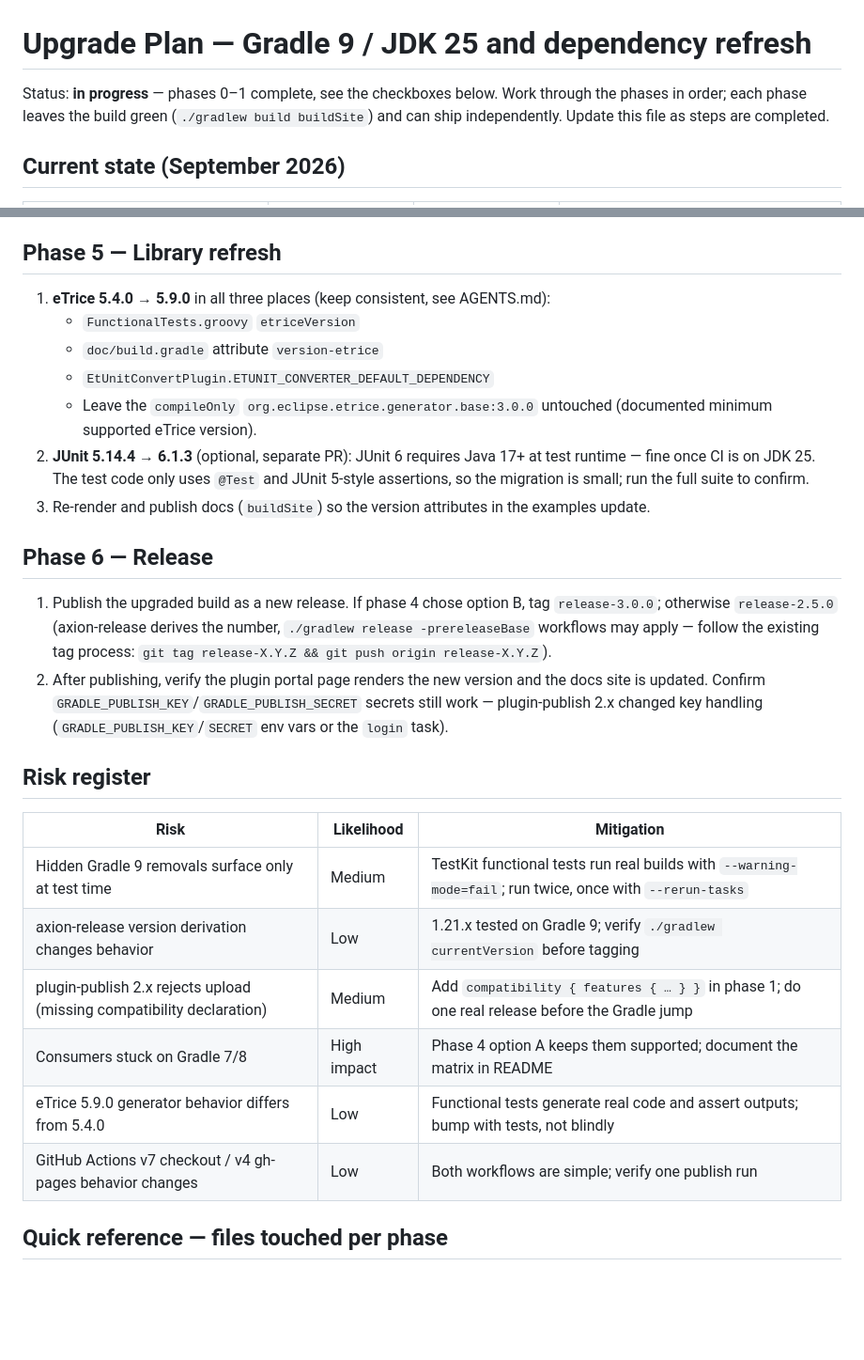
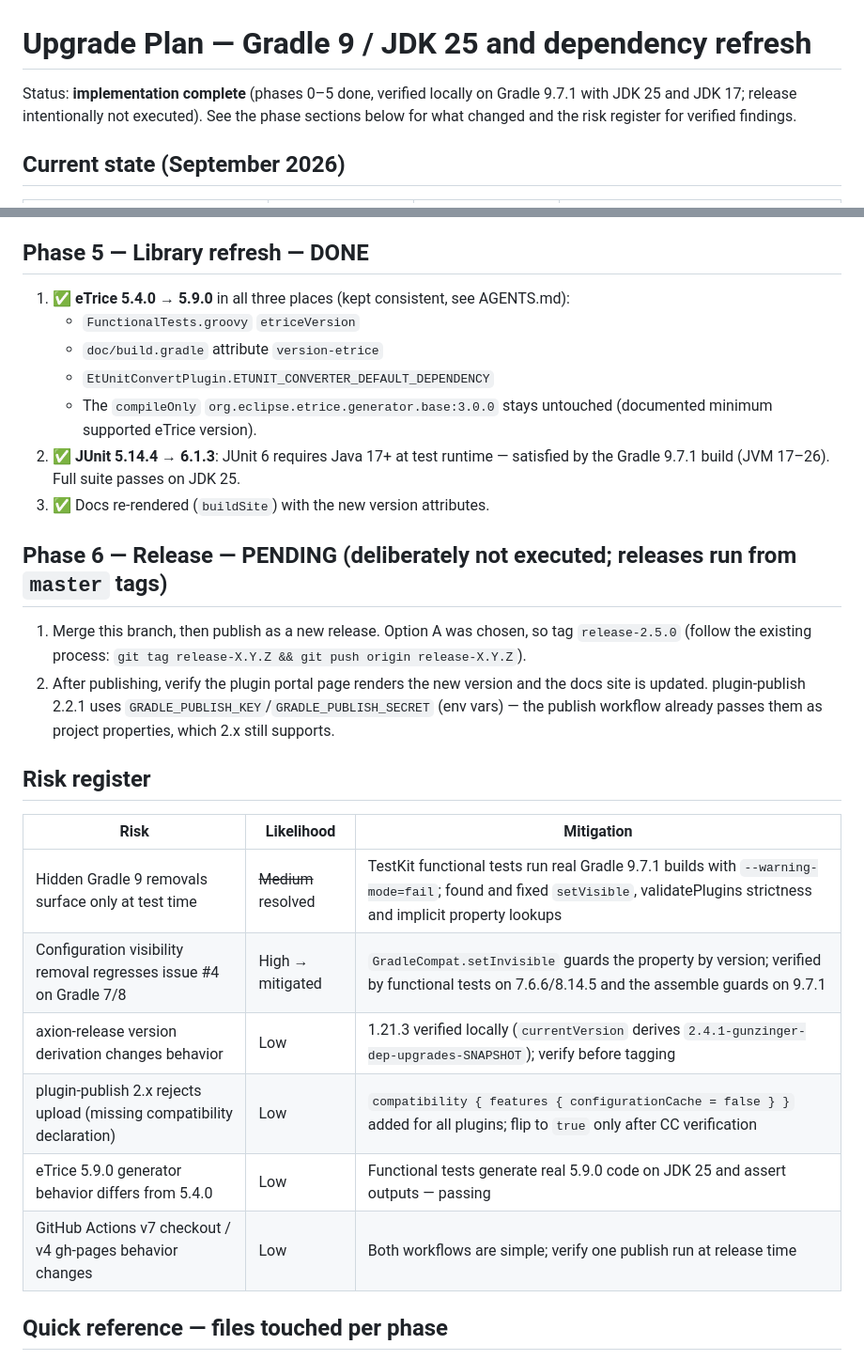
Before and after one commit to protossoftware/etrice-gradle-plugin, a Markdown page: UPGRADE_PLAN.md, 2 parts joined by grey strips. Shown at 94% size. GitHub-like rendering; blank space fills up the shorter version.

```diff
--- a/UPGRADE_PLAN.md
+++ b/UPGRADE_PLAN.md
@@ -1,9 +1,8 @@
 # Upgrade Plan — Gradle 9 / JDK 25 and dependency refresh
 
-Status: **in progress** — phases 0–1 complete, see the checkboxes below.
-Work through the phases in order; each phase leaves the build green
-(`./gradlew build buildSite`) and can ship independently.
-Update this file as steps are completed.
+Status: **implementation complete** (phases 0–5 done, verified locally on Gradle 9.7.1 with
+JDK 25 and JDK 17; release intentionally not executed). See the phase sections below for what
+changed and the risk register for verified findings.
 
 ## Current state (September 2026)
 
@@ -133,40 +132,38 @@ The actual modernization step. Java 25 needs Gradle ≥ 9.1.0, hence 9.7.1.
   (basic build + issue #4 assemble guards); they self-skip on JDKs that cannot run old
   Gradle (e.g. JDK 25). The new `compat` CI job (JDK 17) keeps them running.
 
-## Phase 5 — Library refresh
+## Phase 5 — Library refresh — DONE
 
-1. **eTrice 5.4.0 → 5.9.0** in all three places (keep consistent, see AGENTS.md):
+1. ✅ **eTrice 5.4.0 → 5.9.0** in all three places (kept consistent, see AGENTS.md):
    * `FunctionalTests.groovy` `etriceVersion`
    * `doc/build.gradle` attribute `version-etrice`
    * `EtUnitConvertPlugin.ETUNIT_CONVERTER_DEFAULT_DEPENDENCY`
-   * Leave the `compileOnly` `org.eclipse.etrice.generator.base:3.0.0` untouched
+   * The `compileOnly` `org.eclipse.etrice.generator.base:3.0.0` stays untouched
      (documented minimum supported eTrice version).
-2. **JUnit 5.14.4 → 6.1.3** (optional, separate PR): JUnit 6 requires Java 17+ at test
-   runtime — fine once CI is on JDK 25. The test code only uses `@Test` and JUnit 5-style
-   assertions, so the migration is small; run the full suite to confirm.
-3. Re-render and publish docs (`buildSite`) so the version attributes in the examples update.
+2. ✅ **JUnit 5.14.4 → 6.1.3**: JUnit 6 requires Java 17+ at test runtime — satisfied by the
+   Gradle 9.7.1 build (JVM 17–26). Full suite passes on JDK 25.
+3. ✅ Docs re-rendered (`buildSite`) with the new version attributes.
 
-## Phase 6 — Release
+## Phase 6 — Release — PENDING (deliberately not executed; releases run from `master` tags)
 
-1. Publish the upgraded build as a new release. If phase 4 chose option B, tag `release-3.0.0`;
-   otherwise `release-2.5.0` (axion-release derives the number, `./gradlew
-   release -prereleaseBase` workflows may apply — follow the existing tag process:
+1. Merge this branch, then publish as a new release. Option A was chosen, so tag
+   `release-2.5.0` (follow the existing process:
    `git tag release-X.Y.Z && git push origin release-X.Y.Z`).
 2. After publishing, verify the plugin portal page renders the new version and the docs site
-   is updated. Confirm `GRADLE_PUBLISH_KEY`/`GRADLE_PUBLISH_SECRET` secrets still work —
-   plugin-publish 2.x changed key handling (`GRADLE_PUBLISH_KEY`/`SECRET` env vars or the
-   `login` task).
+   is updated. plugin-publish 2.2.1 uses `GRADLE_PUBLISH_KEY`/`GRADLE_PUBLISH_SECRET`
+   (env vars) — the publish workflow already passes them as project properties, which 2.x
+   still supports.
 
 ## Risk register
 
 | Risk | Likelihood | Mitigation |
 | --- | --- | --- |
-| Hidden Gradle 9 removals surface only at test time | Medium | TestKit functional tests run real builds with `--warning-mode=fail`; run twice, once with `--rerun-tasks` |
-| axion-release version derivation changes behavior | Low | 1.21.x tested on Gradle 9; verify `./gradlew currentVersion` before tagging |
-| plugin-publish 2.x rejects upload (missing compatibility declaration) | Medium | Add `compatibility { features { … } }` in phase 1; do one real release before the Gradle jump |
-| Consumers stuck on Gradle 7/8 | High impact | Phase 4 option A keeps them supported; document the matrix in README |
-| eTrice 5.9.0 generator behavior differs from 5.4.0 | Low | Functional tests generate real code and assert outputs; bump with tests, not blindly |
-| GitHub Actions v7 checkout / v4 gh-pages behavior changes | Low | Both workflows are simple; verify one publish run |
+| Hidden Gradle 9 removals surface only at test time | ~~Medium~~ resolved | TestKit functional tests run real Gradle 9.7.1 builds with `--warning-mode=fail`; found and fixed `setVisible`, validatePlugins strictness and implicit property lookups |
+| Configuration visibility removal regresses issue #4 on Gradle 7/8 | High → mitigated | `GradleCompat.setInvisible` guards the property by version; verified by functional tests on 7.6.6/8.14.5 and the assemble guards on 9.7.1 |
+| axion-release version derivation changes behavior | Low | 1.21.3 verified locally (`currentVersion` derives `2.4.1-gunzinger-dep-upgrades-SNAPSHOT`); verify before tagging |
+| plugin-publish 2.x rejects upload (missing compatibility declaration) | Low | `compatibility { features { configurationCache = false } }` added for all plugins; flip to `true` only after CC verification |
+| eTrice 5.9.0 generator behavior differs from 5.4.0 | Low | Functional tests generate real 5.9.0 code on JDK 25 and assert outputs — passing |
+| GitHub Actions v7 checkout / v4 gh-pages behavior changes | Low | Both workflows are simple; verify one publish run at release time |
 
 ## Quick reference — files touched per phase
 
```
Also changed, not shown: AGENTS.md (+24 -14 lines), README.md (+7 -5 lines).
